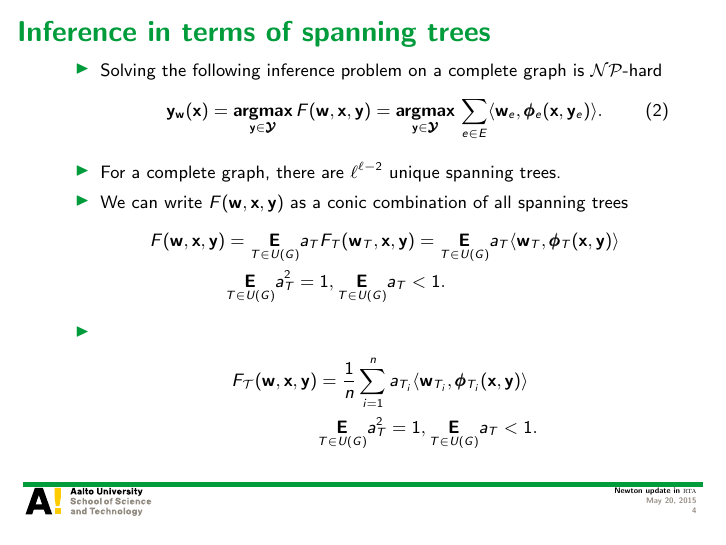
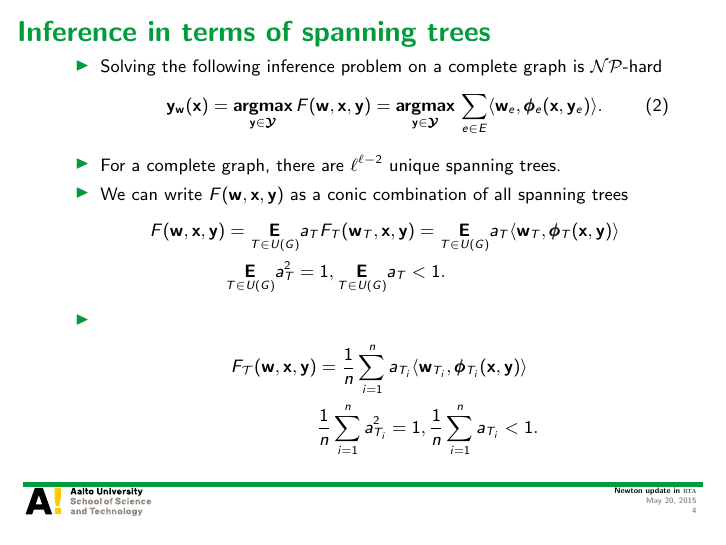
Before and after one commit to hongyusu/Posters_and_Presentations, LaTeX slides (Presentations/group_meeting_20150522/example.tex): page 4 of 21. Compiled offline with pdfLaTeX.

Commit message:
automatic commit

```diff
--- a/Presentations/group_meeting_20150522/example.tex
+++ b/Presentations/group_meeting_20150522/example.tex
@@ -115,7 +115,7 @@ Aalto University
 		\item
 		\begin{align*}
 			F_{\Tcal}(\vw,\vx,\vy) &= \frac{1}{n}\sum_{i=1}^{n}a_{T_i}\ip{\vw_{T_i}}{\phib_{T_i}(\vx,\vy)}\\
-			  &\underset{T\in U(G)}{\E}a_T^2=1,  \underset{T\in U(G)}{\E}a_T<1.
+			  &\frac{1}{n}\sum_{i=1}^{n}a_{T_i}^2=1,  \frac{1}{n}\sum_{i=1}^{n}a_{T_i}<1.
 		\end{align*}
 	\end{itemize}
 \end{frame}
```
Also changed, not shown: Presentations/group_meeting_20150522/example.pdf.
